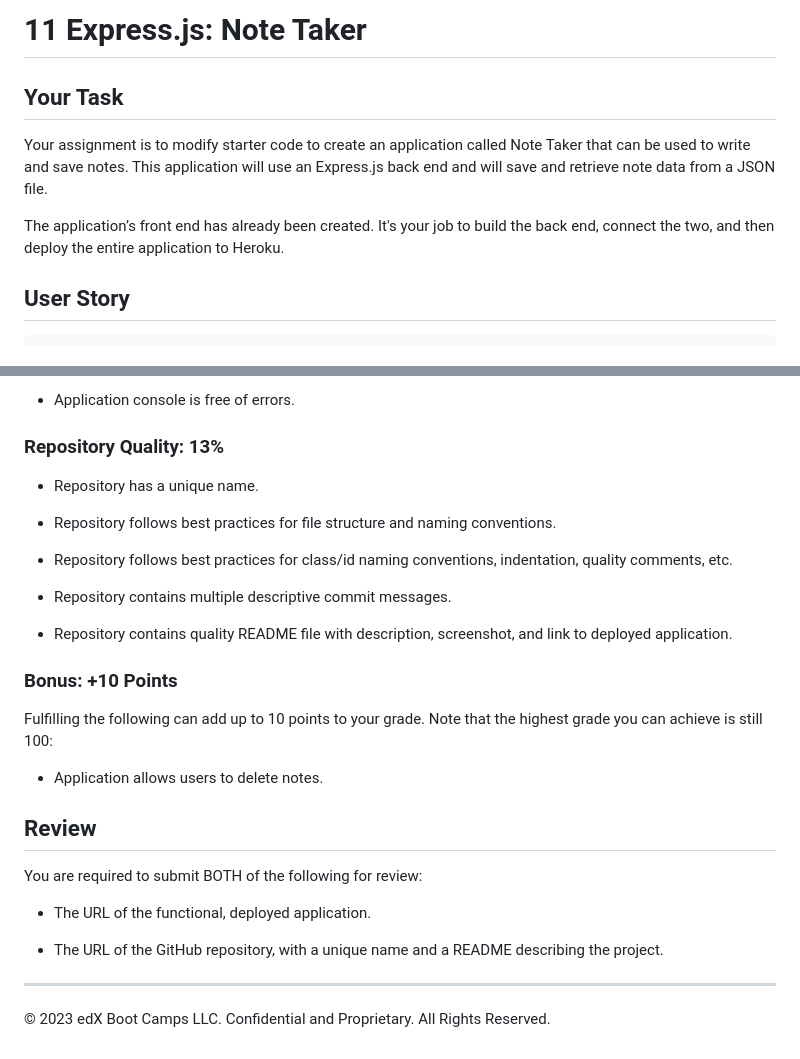
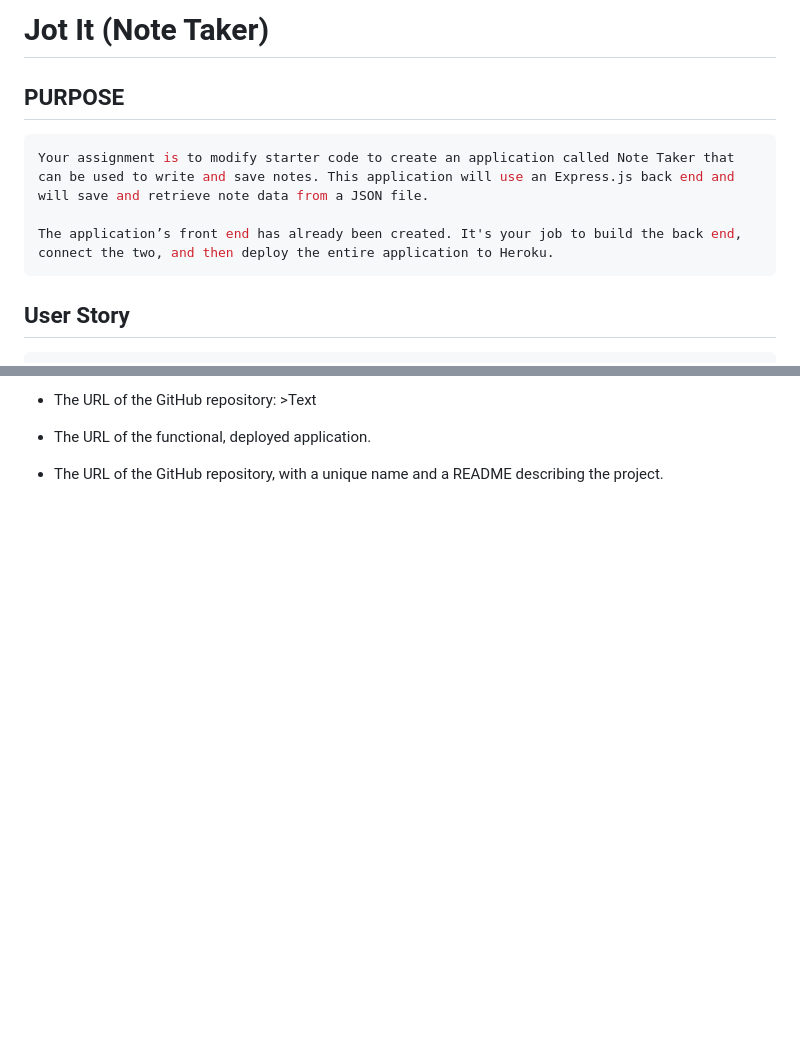
Before and after one commit to NewManuel/9-Jot.It, a Markdown page: README.md, 2 parts joined by grey strips. GitHub-like rendering; blank space fills up the shorter version.

````diff
--- a/README.md
+++ b/README.md
@@ -1,10 +1,12 @@
-# 11 Express.js: Note Taker
+# Jot It (Note Taker)
 
-## Your Task
+## PURPOSE
 
+```bash
 Your assignment is to modify starter code to create an application called Note Taker that can be used to write and save notes. This application will use an Express.js back end and will save and retrieve note data from a JSON file.
 
 The application’s front end has already been created. It's your job to build the back end, connect the two, and then deploy the entire application to Heroku.
+```
 
 ## User Story
 
@@ -99,30 +81,5 @@ This Challenge is graded based on the following criteria:
-* Application console is free of errors.
-
-### Repository Quality: 13%
-
-* Repository has a unique name.
-
-* Repository follows best practices for file structure and naming conventions.
-
-* Repository follows best practices for class/id naming conventions, indentation, quality comments, etc.
-
-* Repository contains multiple descriptive commit messages.
-
-* Repository contains quality README file with description, screenshot, and link to deployed application.
-
-### Bonus: +10 Points
-
-Fulfilling the following can add up to 10 points to your grade. Note that the highest grade you can achieve is still 100:
-
-* Application allows users to delete notes.
-
-## Review
-
-You are required to submit BOTH of the following for review:
+* The URL of the GitHub repository: >Text
 
 * The URL of the functional, deployed application.
 
 * The URL of the GitHub repository, with a unique name and a README describing the project.
-
-- - -
-© 2023 edX Boot Camps LLC. Confidential and Proprietary. All Rights Reserved.
````
Also changed, not shown: other parts of README.md (+26 -46 lines).
